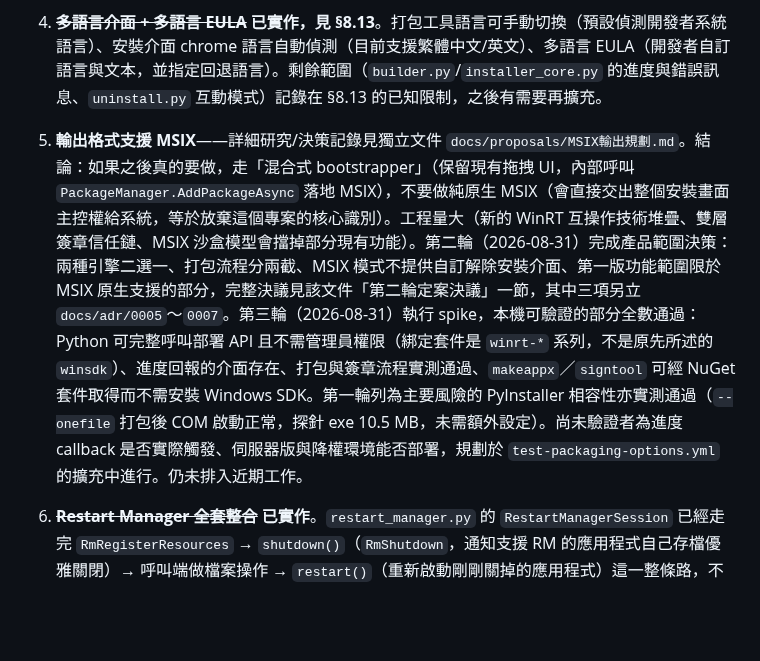
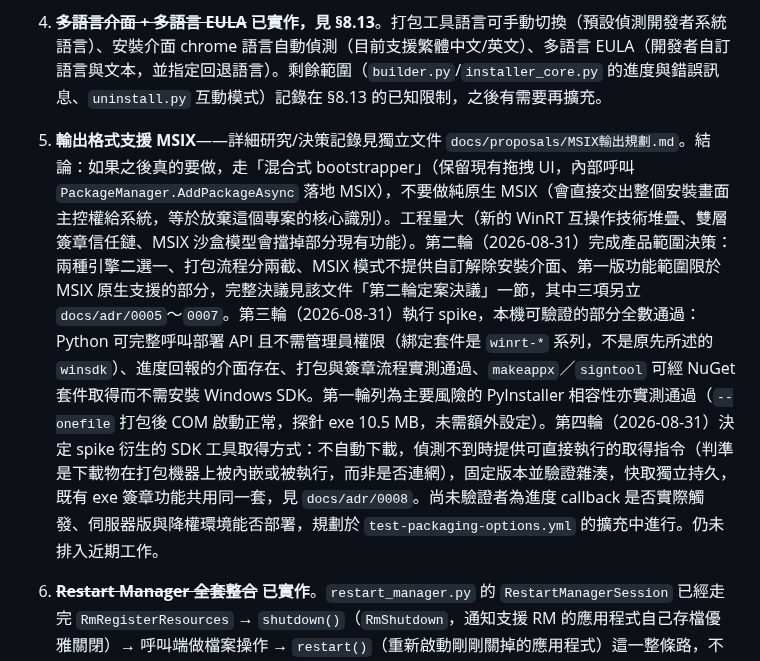
Before and after one commit to lx-kvn/mac-style-windows-installer, a Markdown page: docs/規格文件.md, the part around the change. Drawn GitHub-style; blank space fills up the shorter version.

```diff
--- a/docs/規格文件.md
+++ b/docs/規格文件.md
@@ -1247,7 +1247,7 @@ exit code，原因寫進既有的靜默安裝紀錄檔。
 
 4. ~~**多語言介面 + 多語言 EULA**~~ **已實作，見 §8.13**。打包工具語言可手動切換（預設偵測開發者系統語言）、安裝介面 chrome 語言自動偵測（目前支援繁體中文/英文）、多語言 EULA（開發者自訂語言與文本，並指定回退語言）。剩餘範圍（`builder.py`/`installer_core.py` 的進度與錯誤訊息、`uninstall.py` 互動模式）記錄在 §8.13 的已知限制，之後有需要再擴充。
 
-5. **輸出格式支援 MSIX**——詳細研究/決策記錄見獨立文件 `docs/proposals/MSIX輸出規劃.md`。結論：如果之後真的要做，走「混合式 bootstrapper」（保留現有拖拽 UI，內部呼叫 `PackageManager.AddPackageAsync` 落地 MSIX），不要做純原生 MSIX（會直接交出整個安裝畫面主控權給系統，等於放棄這個專案的核心識別）。工程量大（新的 WinRT 互操作技術堆疊、雙層簽章信任鏈、MSIX 沙盒模型會擋掉部分現有功能）。第二輪（2026-08-31）完成產品範圍決策：兩種引擎二選一、打包流程分兩截、MSIX 模式不提供自訂解除安裝介面、第一版功能範圍限於 MSIX 原生支援的部分，完整決議見該文件「第二輪定案決議」一節，其中三項另立 `docs/adr/0005`～`0007`。第三輪（2026-08-31）執行 spike，本機可驗證的部分全數通過：Python 可完整呼叫部署 API 且不需管理員權限（綁定套件是 `winrt-*` 系列，不是原先所述的 `winsdk`）、進度回報的介面存在、打包與簽章流程實測通過、`makeappx`／`signtool` 可經 NuGet 套件取得而不需安裝 Windows SDK。第一輪列為主要風險的 PyInstaller 相容性亦實測通過（`--onefile` 打包後 COM 啟動正常，探針 exe 10.5 MB，未需額外設定）。尚未驗證者為進度 callback 是否實際觸發、伺服器版與降權環境能否部署，規劃於 `test-packaging-options.yml` 的擴充中進行。仍未排入近期工作。
+5. **輸出格式支援 MSIX**——詳細研究/決策記錄見獨立文件 `docs/proposals/MSIX輸出規劃.md`。結論：如果之後真的要做，走「混合式 bootstrapper」（保留現有拖拽 UI，內部呼叫 `PackageManager.AddPackageAsync` 落地 MSIX），不要做純原生 MSIX（會直接交出整個安裝畫面主控權給系統，等於放棄這個專案的核心識別）。工程量大（新的 WinRT 互操作技術堆疊、雙層簽章信任鏈、MSIX 沙盒模型會擋掉部分現有功能）。第二輪（2026-08-31）完成產品範圍決策：兩種引擎二選一、打包流程分兩截、MSIX 模式不提供自訂解除安裝介面、第一版功能範圍限於 MSIX 原生支援的部分，完整決議見該文件「第二輪定案決議」一節，其中三項另立 `docs/adr/0005`～`0007`。第三輪（2026-08-31）執行 spike，本機可驗證的部分全數通過：Python 可完整呼叫部署 API 且不需管理員權限（綁定套件是 `winrt-*` 系列，不是原先所述的 `winsdk`）、進度回報的介面存在、打包與簽章流程實測通過、`makeappx`／`signtool` 可經 NuGet 套件取得而不需安裝 Windows SDK。第一輪列為主要風險的 PyInstaller 相容性亦實測通過（`--onefile` 打包後 COM 啟動正常，探針 exe 10.5 MB，未需額外設定）。第四輪（2026-08-31）決定 spike 衍生的 SDK 工具取得方式：不自動下載，偵測不到時提供可直接執行的取得指令（判準是下載物在打包機器上被內嵌或被執行，而非是否連網），固定版本並驗證雜湊，快取獨立持久，既有 exe 簽章功能共用同一套，見 `docs/adr/0008`。尚未驗證者為進度 callback 是否實際觸發、伺服器版與降權環境能否部署，規劃於 `test-packaging-options.yml` 的擴充中進行。仍未排入近期工作。
 
 6. ~~**Restart Manager 全套整合**~~ **已實作**。`restart_manager.py` 的 `RestartManagerSession` 已經走完 `RmRegisterResources` → `shutdown()`（`RmShutdown`，通知支援 RM 的應用程式自己存檔優雅關閉）→ 呼叫端做檔案操作 → `restart()`（重新啟動剛剛關掉的應用程式）這一整條路，不是只做「偵測誰鎖住檔案」。實際呼叫端是 `explorer_lock_release.py`。
 
```
Also changed, not shown: docs/adr/0008-sdk-build-tools-are-fetched-on-explicit-request-only.md (added, +151 -0 lines), docs/proposals/MSIX輸出規劃.md (+49 -14 lines).
